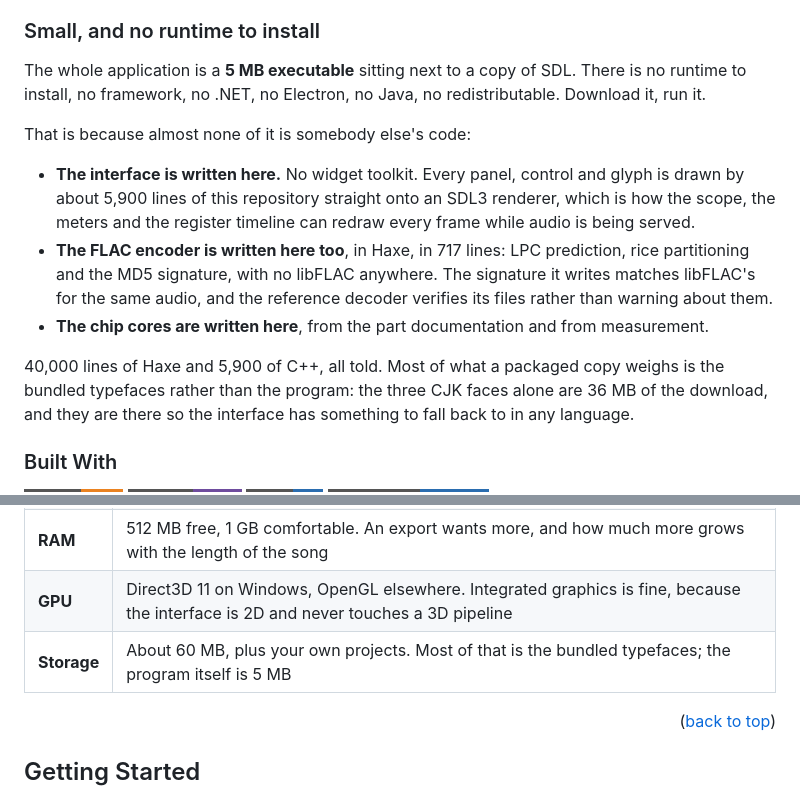
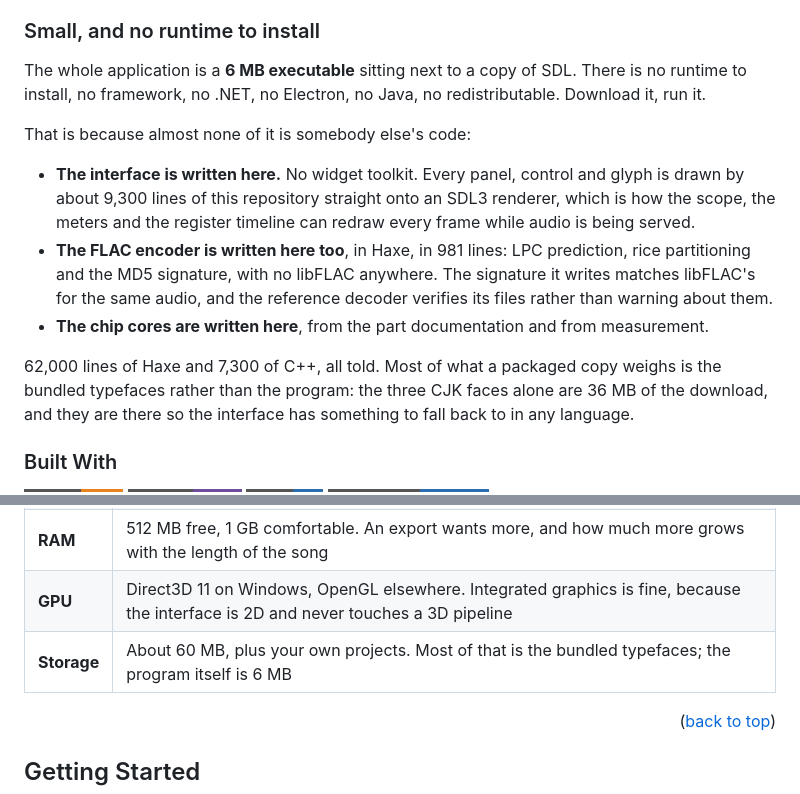
Before and after one commit to MeguminBOT/md-synth-daw, a Markdown page: README.md, 2 parts joined by grey strips. Drawn GitHub-style; badges without logos.

Commit message:
[Docs] the counts the readme states are measured again
Every figure had drifted, and none matched the tree under any reading,
whether lines are counted whole or with docstrings and blanks taken out.

    interface     5,900 -> 9,271    src/mdd/ui
    flac            717 -> 981      Flac.hx
    haxe         40,000 -> 61,838   src
    c++           5,900 -> 7,289    src/mdd/native
    binary         5 MB -> 6 MB     6,070,784 bytes
    gate checks      26 -> 27       the names Gate dispatches on

The bundled typeface figure was already right at 37,776,788 bytes. The linux
note claimed 23 of 23 programs on a gate that held 27 when the line was
written, so it now states no count rather than an unmeasured one.

```diff
--- a/README.md
+++ b/README.md
@@ -84,20 +84,20 @@ against the offline one on every run.
 
 ### Small, and no runtime to install
 
-The whole application is a **5 MB executable** sitting next to a copy of SDL. There is no runtime to
+The whole application is a **6 MB executable** sitting next to a copy of SDL. There is no runtime to
 install, no framework, no .NET, no Electron, no Java, no redistributable. Download it, run it.
 
 That is because almost none of it is somebody else's code:
 
 - **The interface is written here.** No widget toolkit. Every panel, control and glyph is drawn by
-  about 5,900 lines of this repository straight onto an SDL3 renderer, which is how the scope, the
+  about 9,300 lines of this repository straight onto an SDL3 renderer, which is how the scope, the
   meters and the register timeline can redraw every frame while audio is being served.
-- **The FLAC encoder is written here too**, in Haxe, in 717 lines: LPC prediction, rice partitioning
+- **The FLAC encoder is written here too**, in Haxe, in 981 lines: LPC prediction, rice partitioning
   and the MD5 signature, with no libFLAC anywhere. The signature it writes matches libFLAC's for the
   same audio, and the reference decoder verifies its files rather than warning about them.
 - **The chip cores are written here**, from the part documentation and from measurement.
 
-40,000 lines of Haxe and 5,900 of C++, all told. Most of what a packaged copy weighs is the bundled
+62,000 lines of Haxe and 7,300 of C++, all told. Most of what a packaged copy weighs is the bundled
 typefaces rather than the program: the three CJK faces alone are 36 MB of the download, and they are
 there so the interface has something to fall back to in any language.
 
@@ -125,7 +125,7 @@ Approximate, and rounded up.
 | **CPU** | Any x86-64 processor, two cores or better. Arm64 is built by CI but has not been run on hardware yet. Nothing beyond the baseline instruction set is asked for, so no AVX. Synthesis runs on one thread and the interface on another, which is why two cores is the floor |
 | **RAM** | 512 MB free, 1 GB comfortable. An export wants more, and how much more grows with the length of the song |
 | **GPU** | Direct3D 11 on Windows, OpenGL elsewhere. Integrated graphics is fine, because the interface is 2D and never touches a 3D pipeline |
-| **Storage** | About 60 MB, plus your own projects. Most of that is the bundled typefaces; the program itself is 5 MB |
+| **Storage** | About 60 MB, plus your own projects. Most of that is the bundled typefaces; the program itself is 6 MB |
 
 <p align="right">(<a href="#readme-top">back to top</a>)</p>
 
```
Also changed, not shown: docs/BUILDING.md (+1 -1 lines), docs/notes/toolchains.md (+2 -2 lines).
